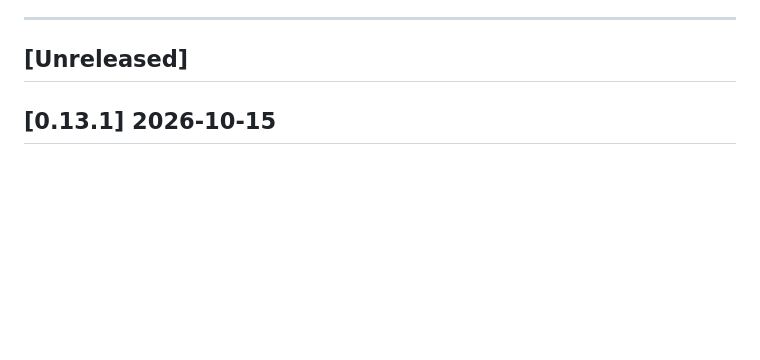
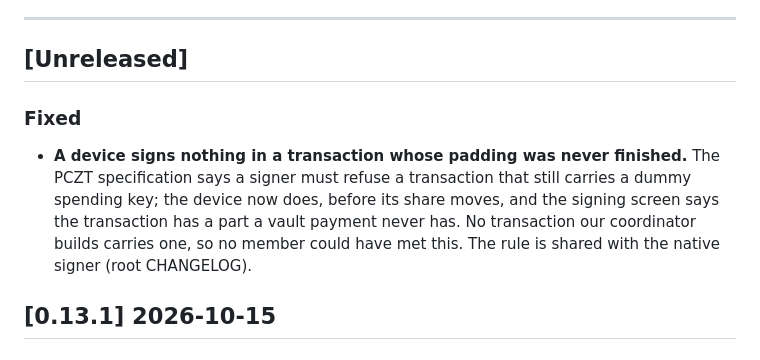
Before and after one commit to deegalabs/konclave, a Markdown page: ui/CHANGELOG.md, the part around the change. GitHub-like rendering; blank space fills up the shorter version.

Commit message:
docs(ui): the app's changelog names the dummy-key refusal the signing screen now shows

```diff
--- a/ui/CHANGELOG.md
+++ b/ui/CHANGELOG.md
@@ -39,6 +39,14 @@ history to tidy it is how context gets lost.
 ---
 
 ## [Unreleased]
+
+### Fixed
+
+- **A device signs nothing in a transaction whose padding was never finished.** The PCZT
+  specification says a signer must refuse a transaction that still carries a dummy spending key;
+  the device now does, before its share moves, and the signing screen says the transaction has a
+  part a vault payment never has. No transaction our coordinator builds carries one, so no member
+  could have met this. The rule is shared with the native signer (root CHANGELOG).
 
 ## [0.13.1] 2026-10-15
 
```
